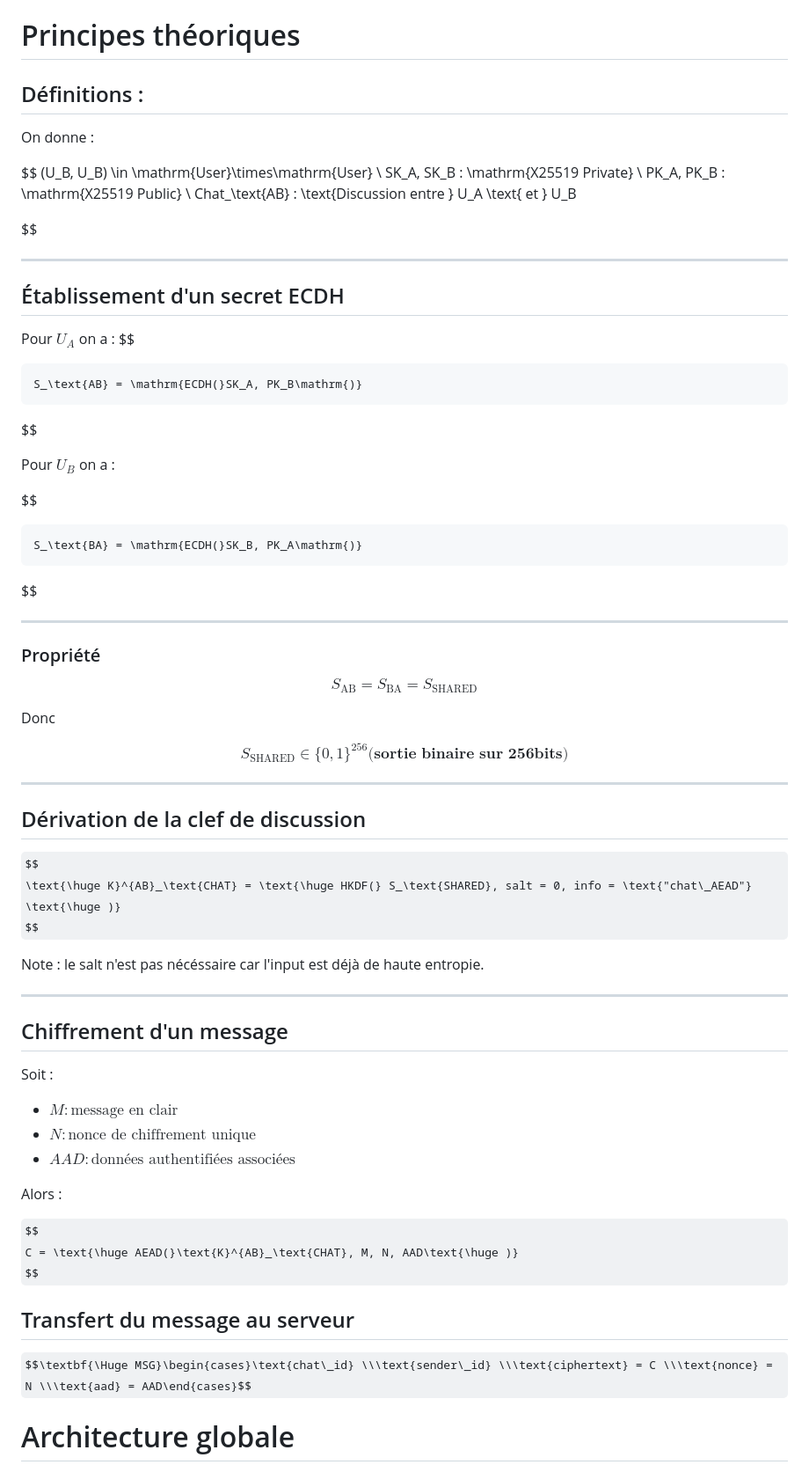
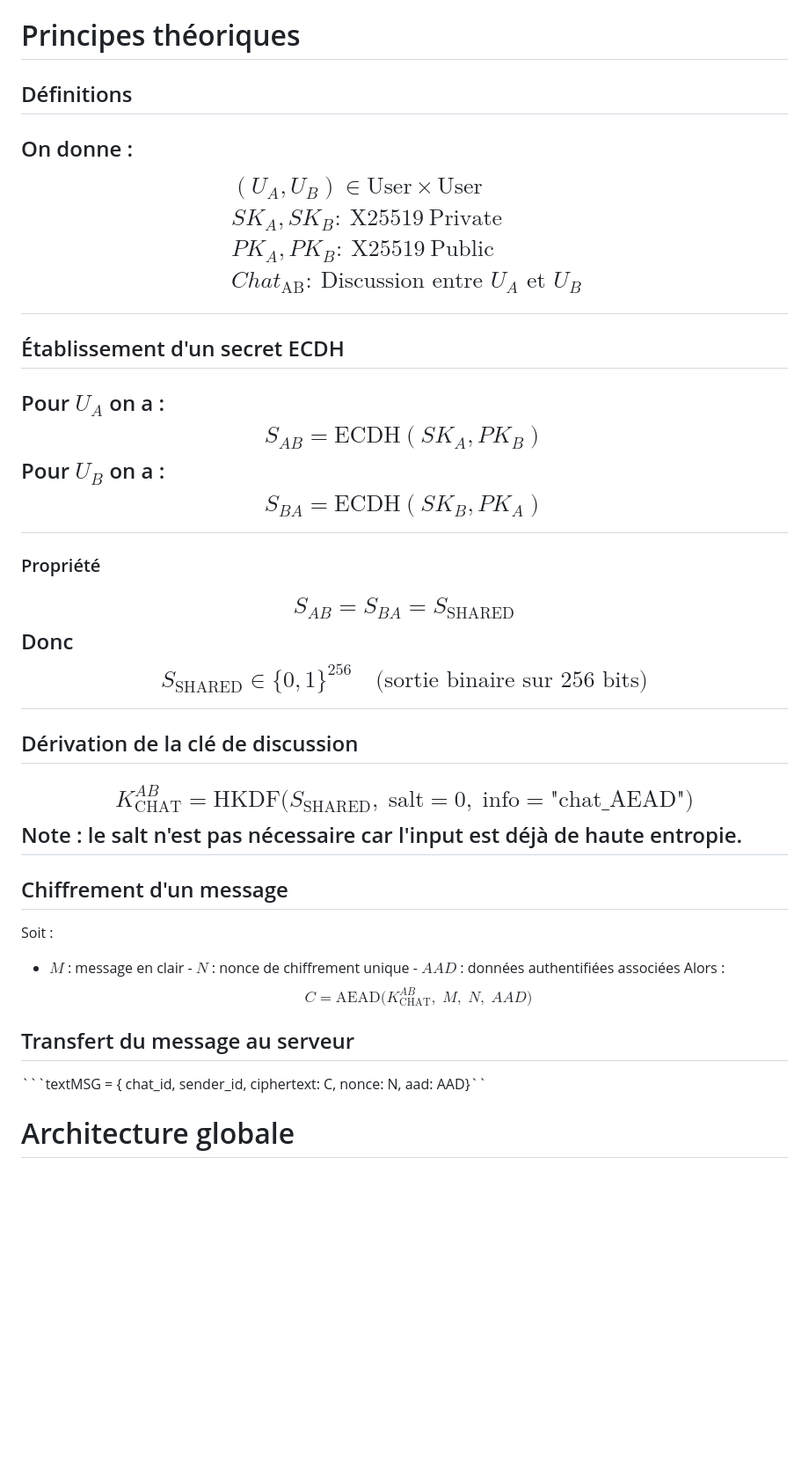
Before and after one commit to DevBlocks42/VaultChat, a Markdown page: README.md, the part around the change. Shown at 88% size. GitHub-like rendering; some formulas as TeX source; blank space fills up the shorter version.

Commit message:
Conversion lateX/Markdown githubifié

````diff
--- a/README.md
+++ b/README.md
@@ -30,81 +30,32 @@ Note : Une session correspond à une période d’authentification active (login
 ---
 
 # Principes théoriques
-
-## Définitions :
-
+## Définitions
 On donne :
-
-$$
-    (U_B, U_B) \in \mathrm{User}\times\mathrm{User} \\
-    SK_A, SK_B  : \mathrm{X25519 Private} \\
-    PK_A, PK_B : \mathrm{X25519 Public} \\
-    Chat_\text{AB} : \text{Discussion entre } U_A \text{ et } U_B
-
-$$
-
+$$\begin{aligned}&(U_A, U_B)\in \mathrm{User}\times\mathrm{User}\\&SK_A, SK_B:\ \mathrm{X25519\ Private}\\&PK_A, PK_B:\ \mathrm{X25519\ Public}\\&Chat_{\mathrm{AB}}:\ \text{Discussion entre }U_A\text{ et }U_B\end{aligned}$$
 ---
-
 ## Établissement d'un secret ECDH
-
 Pour $U_A$ on a :
-$$
-
-    S_\text{AB} = \mathrm{ECDH(}SK_A, PK_B\mathrm{)}
-
-$$
-
+$$S_{AB}=\mathrm{ECDH}(SK_A,PK_B)$$
 Pour $U_B$ on a :
-
-$$
-
-    S_\text{BA} = \mathrm{ECDH(}SK_B, PK_A\mathrm{)}
-
-$$
-
+$$S_{BA}=\mathrm{ECDH}(SK_B,PK_A)$$
 ---
-
 ### Propriété
-
-$$
-    S_\text{AB} = S_\text{BA} = S_\text{SHARED}
-$$
-
+$$S_{AB}=S_{BA}=S_{\mathrm{SHARED}}$$
 Donc
-
-$$
-    S_\text{SHARED} \in \{0,1\}^{256} \textbf{(sortie binaire sur 256bits)}
-$$
-
+$$S_{\mathrm{SHARED}}\in\{0,1\}^{256}\quad\text{(sortie binaire sur 256 bits)}$$
 ---
-
-## Dérivation de la clef de discussion
-
-$$
-    \text{\huge K}^{AB}_\text{CHAT} = \text{\huge HKDF(} S_\text{SHARED}, salt = 0, info = \text{"chat\_AEAD"} \text{\huge )}
-$$
-
-Note : le salt n'est pas nécéssaire car l'input est déjà de haute entropie.
-
+## Dérivation de la clé de discussion
+$$K^{AB}_{\mathrm{CHAT}}=\mathrm{HKDF}\bigl(S_{\mathrm{SHARED}},\; \text{salt}=0,\; \text{info}=\text{"chat\_AEAD"}\bigr)$$
+Note : le salt n'est pas nécessaire car l'input est déjà de haute entropie.
 ---
-
 ## Chiffrement d'un message
-
 Soit :
-
-- $M : \text{message en clair}$
-- $N : \text{nonce de chiffrement unique}$
-- $AAD : \text{données authentifiées associées}$
-
+- $M$ : message en clair  - $N$ : nonce de chiffrement unique  - $AAD$ : données authentifiées associées
 Alors :
-
-$$
-    C = \text{\huge AEAD(}\text{K}^{AB}_\text{CHAT}, M, N, AAD\text{\huge )}
-$$
-
+$$C=\mathrm{AEAD}\bigl(K^{AB}_{\mathrm{CHAT}},\;M,\;N,\;AAD\bigr)$$
 ## Transfert du message au serveur
-
-$$\textbf{\Huge MSG}\begin{cases}\text{chat\_id} \\\text{sender\_id} \\\text{ciphertext} = C \\\text{nonce} = N \\\text{aad} = AAD\end{cases}$$
+```textMSG = {  chat\_id,  sender\_id,  ciphertext: C,  nonce: N,  aad: AAD}``
 
 
 # Architecture globale
````
